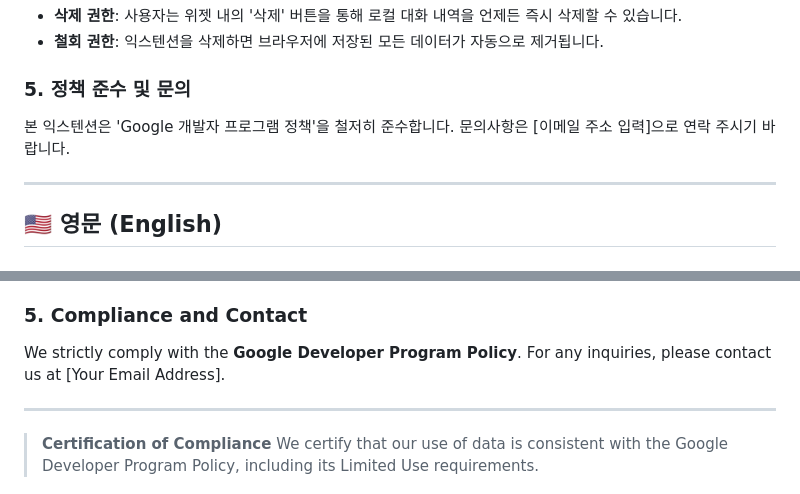
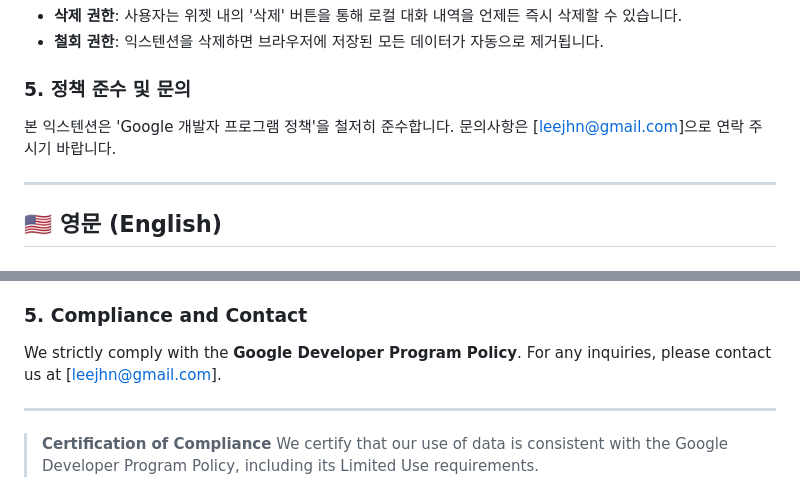
Before and after one commit to leejhn/withAvis, a Markdown page: PRIVACY_POLICY.md, 2 parts joined by grey strips. Drawn GitHub-style.

Commit message:
update my email address.

```diff
--- a/PRIVACY_POLICY.md
+++ b/PRIVACY_POLICY.md
@@ -25,7 +25,7 @@
 *   **철회 권한**: 익스텐션을 삭제하면 브라우저에 저장된 모든 데이터가 자동으로 제거됩니다.
 
 ### 5. 정책 준수 및 문의
-본 익스텐션은 'Google 개발자 프로그램 정책'을 철저히 준수합니다. 문의사항은 [이메일 주소 입력]으로 연락 주시기 바랍니다.
+본 익스텐션은 'Google 개발자 프로그램 정책'을 철저히 준수합니다. 문의사항은 [leejhn@gmail.com]으로 연락 주시기 바랍니다.
 
 ---
 
@@ -49,7 +49,7 @@ The Extension does not collect personally identifiable information (PII) such as
 *   **Opt-out**: Uninstalling the Extension will automatically remove all associated data from the browser's local storage.
 
 ### 5. Compliance and Contact
-We strictly comply with the **Google Developer Program Policy**. For any inquiries, please contact us at [Your Email Address].
+We strictly comply with the **Google Developer Program Policy**. For any inquiries, please contact us at [leejhn@gmail.com].
 
 ---
 
```
